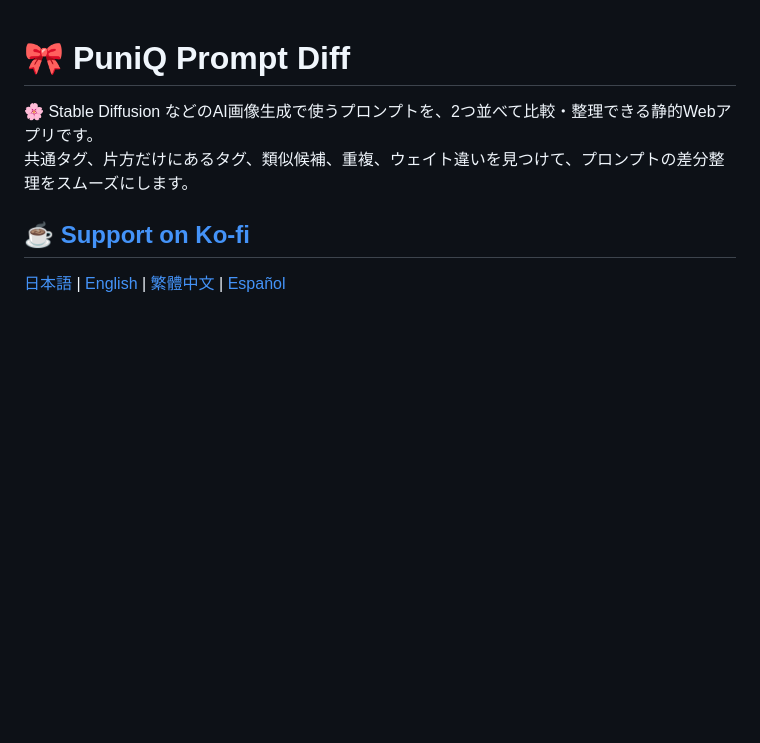
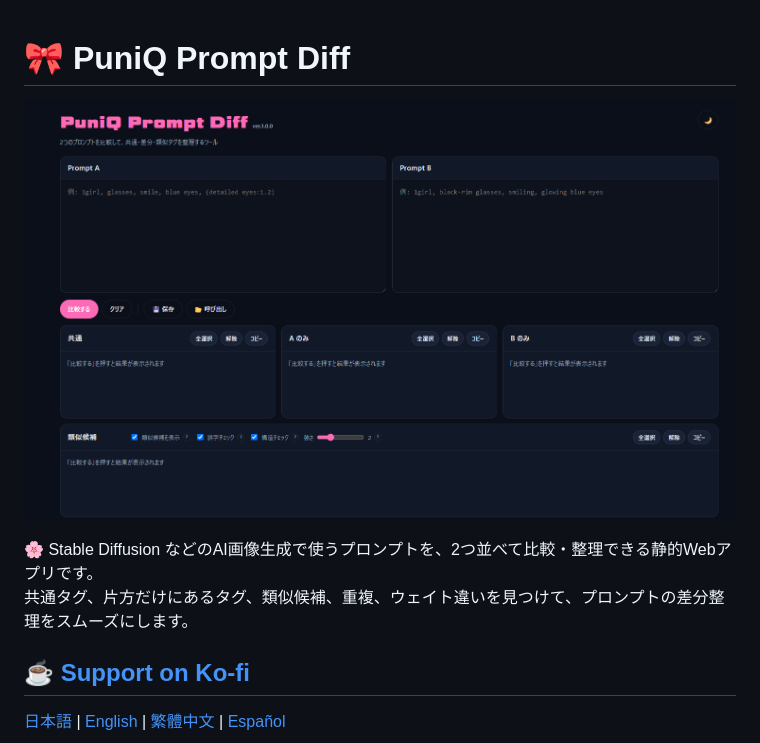
Before and after one commit to chimozaki/puniq-prompt-diff, a Markdown page: README.md, the part around the change. GitHub-like rendering; blank space fills up the shorter version.

Commit message:
Update README with screenshot and project details
Add a screenshot and enhance project description.

```diff
--- a/README.md
+++ b/README.md
@@ -1,4 +1,6 @@
 # 🎀 PuniQ Prompt Diff
+
+![スクリーンショット](screenshot.png)
 
 🌸 Stable Diffusion などのAI画像生成で使うプロンプトを、2つ並べて比較・整理できる静的Webアプリです。
 共通タグ、片方だけにあるタグ、類似候補、重複、ウェイト違いを見つけて、プロンプトの差分整理をスムーズにします。
```
